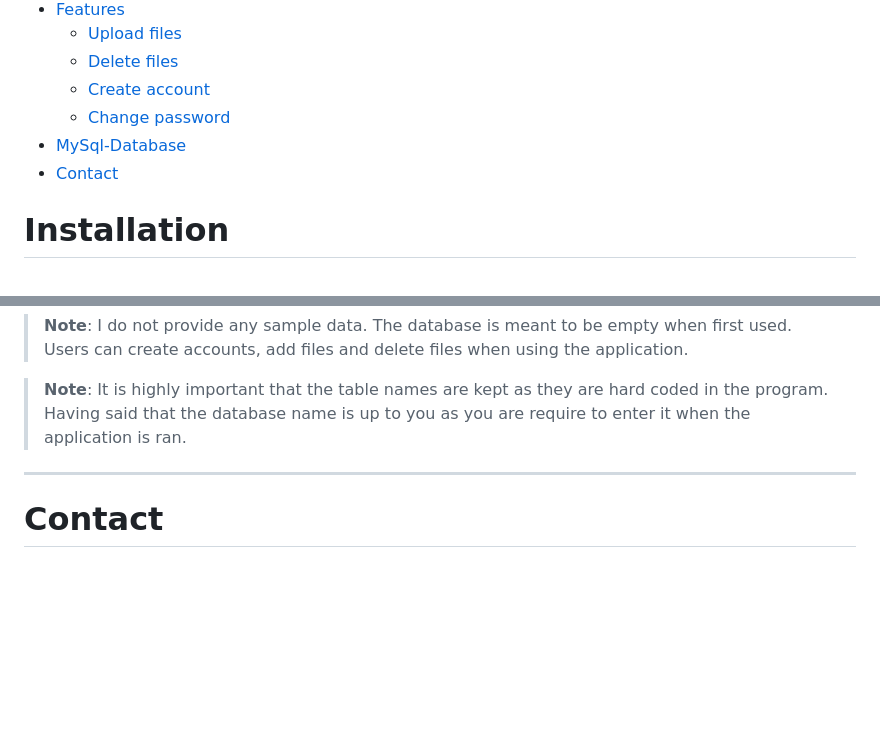
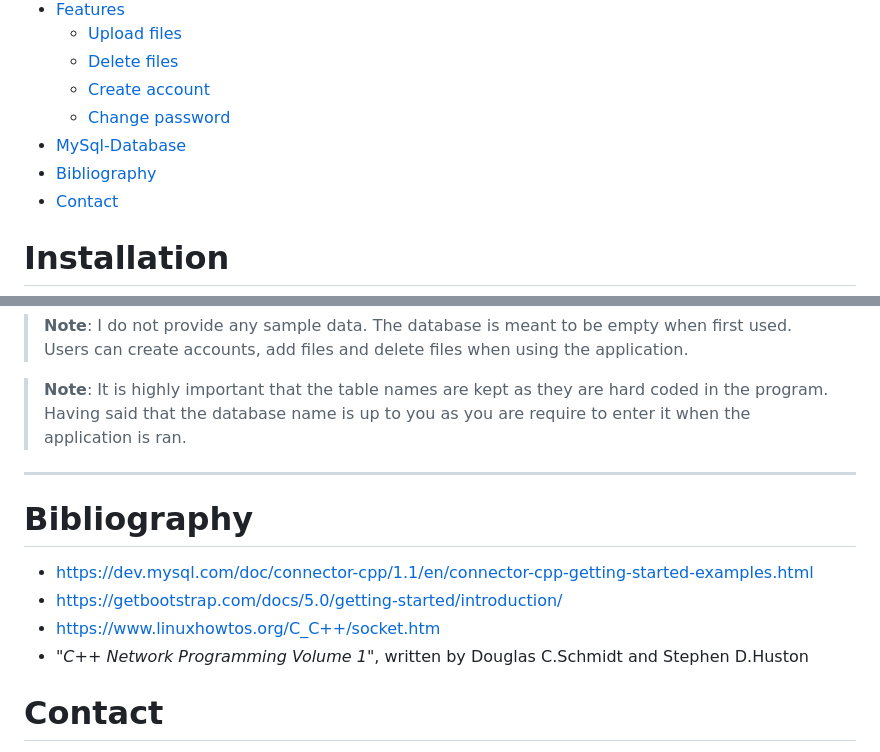
Before and after one commit to sorin373/Client-Server-Chat, a Markdown page: README.md, 2 parts joined by grey strips. Drawn GitHub-style; blank space fills up the shorter version.

```diff
--- a/README.md
+++ b/README.md
@@ -25,6 +25,7 @@ In order to complete the CS50 course I was required to build a personal computer
   - [Create account](#create-account)
   - [Change password](#change-password)
 - [MySql-Database](#mysql-database)
+- [Bibliography](#bibliography)
 - [Contact](#contact)
 
 # Installation
@@ -337,6 +338,13 @@ If these fields contain valid data, the user account will be updated in the data
 
 <hr>
 
+# Bibliography
+
+- https://dev.mysql.com/doc/connector-cpp/1.1/en/connector-cpp-getting-started-examples.html
+- https://getbootstrap.com/docs/5.0/getting-started/introduction/
+- https://www.linuxhowtos.org/C_C++/socket.htm
+- "*C++ Network Programming Volume 1*", written by Douglas C.Schmidt and Stephen D.Huston
+
 # Contact
 
 I hope this project was beneficial and helpful. If you want to get in touch with me, you can do so through my personal email: sorin.andrei.tudose@gmail.com.<br><br>Wishing you a delightful and productive day!
```
